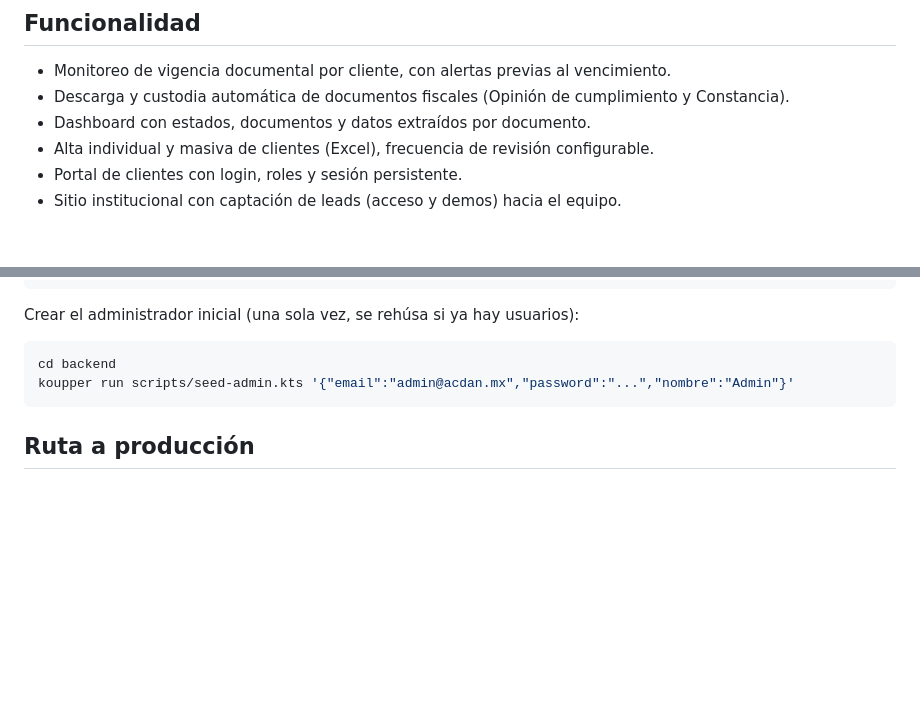
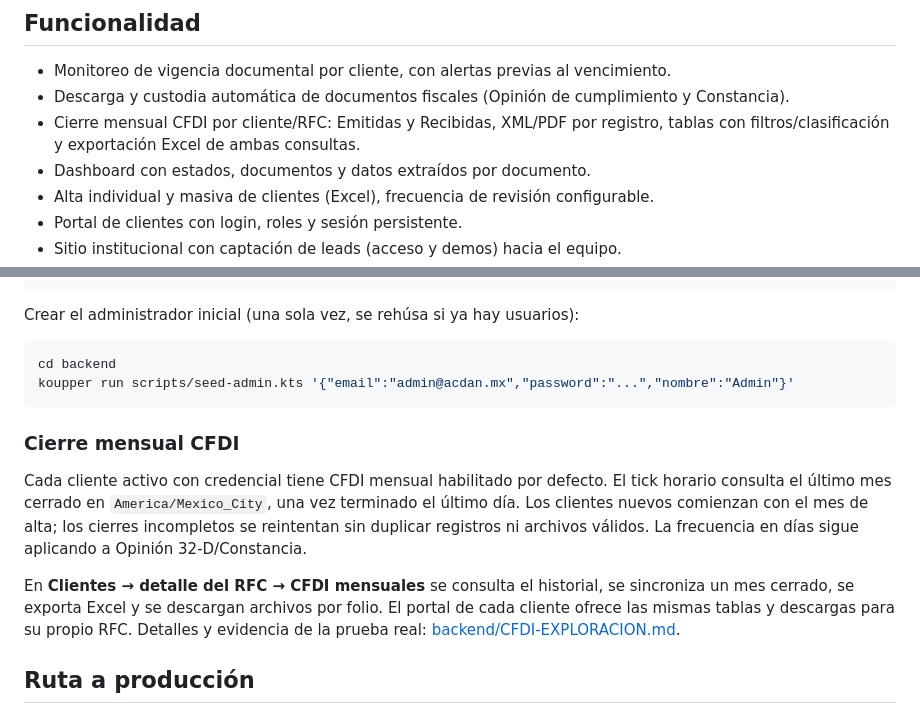
Before and after one commit to LorenaCalvo26/acdan-workspace, a Markdown page: README.md, 2 parts joined by grey strips. GitHub-like rendering; blank space fills up the shorter version.

Commit message:
Docs: documenta cierre mensual CFDI y prueba real verificada

````diff
--- a/README.md
+++ b/README.md
@@ -44,6 +44,8 @@
 
 - Monitoreo de vigencia documental por cliente, con alertas previas al vencimiento.
 - Descarga y custodia automática de documentos fiscales (Opinión de cumplimiento y Constancia).
+- Cierre mensual CFDI por cliente/RFC: Emitidas y Recibidas, XML/PDF por registro,
+  tablas con filtros/clasificación y exportación Excel de ambas consultas.
 - Dashboard con estados, documentos y datos extraídos por documento.
 - Alta individual y masiva de clientes (Excel), frecuencia de revisión configurable.
 - Portal de clientes con login, roles y sesión persistente.
@@ -85,6 +87,19 @@ cd backend
 koupper run scripts/seed-admin.kts '{"email":"admin@acdan.mx","password":"...","nombre":"Admin"}'
 ```
 
+### Cierre mensual CFDI
+
+Cada cliente activo con credencial tiene CFDI mensual habilitado por defecto.
+El tick horario consulta el último mes cerrado en `America/Mexico_City`, una vez
+terminado el último día. Los clientes nuevos comienzan con el mes de alta;
+los cierres incompletos se reintentan sin duplicar registros ni archivos válidos.
+La frecuencia en días sigue aplicando a Opinión 32-D/Constancia.
+
+En **Clientes → detalle del RFC → CFDI mensuales** se consulta el historial,
+se sincroniza un mes cerrado, se exporta Excel y se descargan archivos por folio.
+El portal de cada cliente ofrece las mismas tablas y descargas para su propio RFC.
+Detalles y evidencia de la prueba real: [backend/CFDI-EXPLORACION.md](backend/CFDI-EXPLORACION.md).
+
 ## Ruta a producción
 
 API en Lambda + API Gateway, cola SQS para los trabajos, worker de automatización en contenedor con escalado a cero y PDFs en S3. El código ya está separado en esa dirección: el API solo encola y el worker es independiente del servidor web.
````
Also changed, not shown: backend/CFDI-EXPLORACION.md (added, +165 -0 lines).
